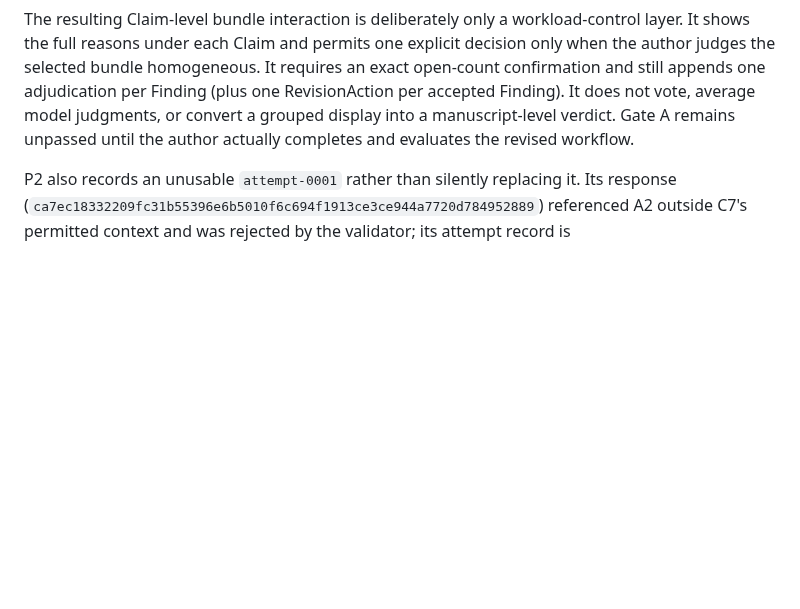
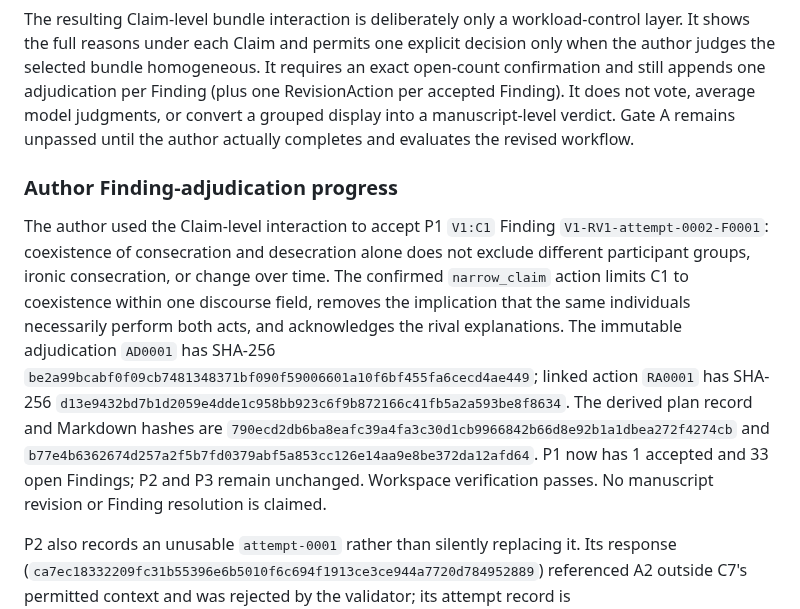
Before and after one commit to UYMIDGameStudio/critic-divergence-tester, a Markdown page: docs/product-gate-a.md, the part around the change. GitHub-like rendering; blank space fills up the shorter version.

Commit message:
Record first author Finding decision

```diff
--- a/docs/product-gate-a.md
+++ b/docs/product-gate-a.md
@@ -78,6 +78,10 @@ Only FAIL and substantive UNCERTAIN results became Findings. The nine current ex
 The first attempt to present the 105-Finding queue one item at a time was stopped before any Finding decision was recorded. The author immediately reported that the queue felt overwhelmingly large. This is direct Gate A usability evidence: contract-valid Findings and a resumable prompt do not by themselves make the review process tolerable. The queue remains entirely open; no accept/reject/defer choice is inferred from the interruption.
 
 The resulting Claim-level bundle interaction is deliberately only a workload-control layer. It shows the full reasons under each Claim and permits one explicit decision only when the author judges the selected bundle homogeneous. It requires an exact open-count confirmation and still appends one adjudication per Finding (plus one RevisionAction per accepted Finding). It does not vote, average model judgments, or convert a grouped display into a manuscript-level verdict. Gate A remains unpassed until the author actually completes and evaluates the revised workflow.
+
+### Author Finding-adjudication progress
+
+The author used the Claim-level interaction to accept P1 `V1:C1` Finding `V1-RV1-attempt-0002-F0001`: coexistence of consecration and desecration alone does not exclude different participant groups, ironic consecration, or change over time. The confirmed `narrow_claim` action limits C1 to coexistence within one discourse field, removes the implication that the same individuals necessarily perform both acts, and acknowledges the rival explanations. The immutable adjudication `AD0001` has SHA-256 `be2a99bcabf0f09cb7481348371bf090f59006601a10f6bf455fa6cecd4ae449`; linked action `RA0001` has SHA-256 `d13e9432bd7b1d2059e4dde1c958bb923c6f9b872166c41fb5a2a593be8f8634`. The derived plan record and Markdown hashes are `790ecd2db6ba8eafc39a4fa3c30d1cb9966842b66d8e92b1a1dbea272f4274cb` and `b77e4b6362674d257a2f5b7fd0379abf5a853cc126e14aa9e8be372da12afd64`. P1 now has 1 accepted and 33 open Findings; P2 and P3 remain unchanged. Workspace verification passes. No manuscript revision or Finding resolution is claimed.
 
 P2 also records an unusable `attempt-0001` rather than silently replacing it. Its response (`ca7ec18332209fc31b55396e6b5010f6c694f1913ce3ce944a7720d784952889`) referenced A2 outside C7's permitted context and was rejected by the validator; its attempt record is `a24fa6193ad1d94b1ce65ae989e35eddd602a4dbf63e63ca9c6da409715efe62`. The corrected output was collected as distinct valid `attempt-0002`, which is the current result shown above.
 
```
